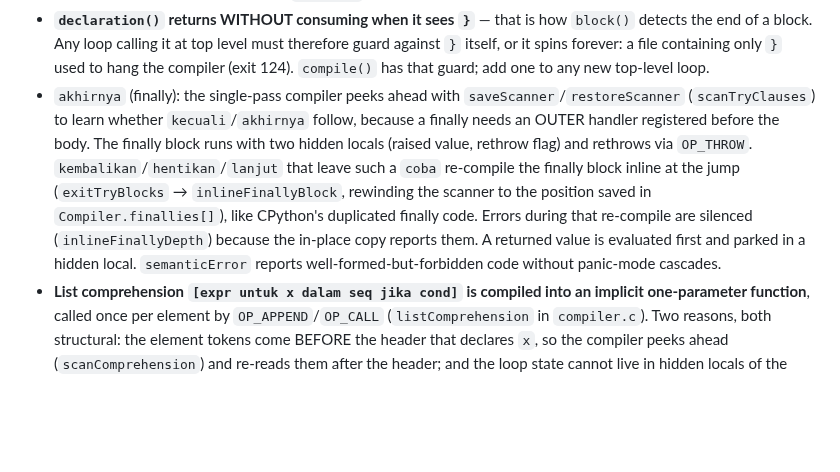
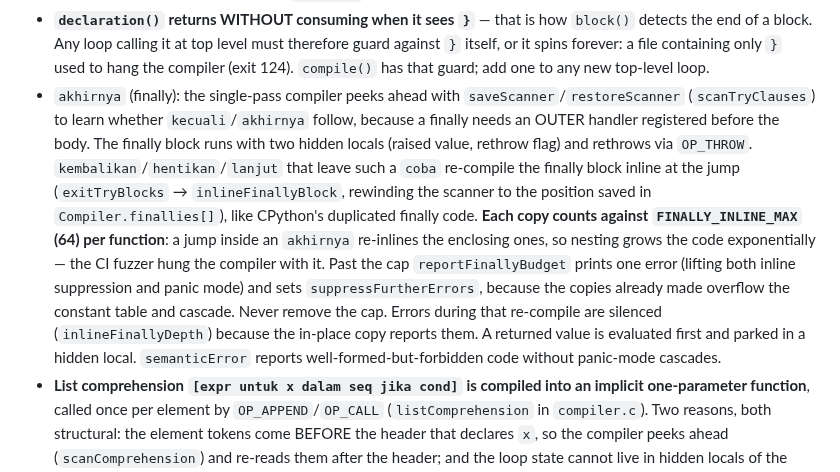
Before and after one commit to teguh02/Indonesiaku, a Markdown page: AGENTS.md, the part around the change. Rendered like a GitHub page; blank space fills up the shorter version.

```diff
--- a/AGENTS.md
+++ b/AGENTS.md
@@ -193,7 +193,7 @@ the full verification matrix, `git fetch` + rebase, re-test, push.
 - `coba` handlers: `OP_RETURN` drops handlers registered by the returning frame; `hentikan`/`lanjut` emit `OP_TRY_END` for each `coba` they leave (`Compiler.tryDepth` vs `LoopCtx.tryDepth`).
 - **Several `kecuali` clauses chain by jump, and `catchClause()` does NOT emit its own rethrow.** It returns the unpatched "no match" jump; `tryStatement` patches it onto the next clause and only the last one falls through to `OP_POP` + `OP_THROW`. An untyped `kecuali e` returns -1 (always matches) and must be last — `semanticError`, not `error`, so there is no panic-mode cascade. `scanTryClauses` must skip EVERY `kecuali` clause in its lookahead loop, otherwise a trailing `akhirnya` goes undetected and its outer handler is never registered.
 - **`declaration()` returns WITHOUT consuming when it sees `}`** — that is how `block()` detects the end of a block. Any loop calling it at top level must therefore guard against `}` itself, or it spins forever: a file containing only `}` used to hang the compiler (exit 124). `compile()` has that guard; add one to any new top-level loop.
-- `akhirnya` (finally): the single-pass compiler peeks ahead with `saveScanner`/`restoreScanner` (`scanTryClauses`) to learn whether `kecuali`/`akhirnya` follow, because a finally needs an OUTER handler registered before the body. The finally block runs with two hidden locals (raised value, rethrow flag) and rethrows via `OP_THROW`. `kembalikan`/`hentikan`/`lanjut` that leave such a `coba` re-compile the finally block inline at the jump (`exitTryBlocks` → `inlineFinallyBlock`, rewinding the scanner to the position saved in `Compiler.finallies[]`), like CPython's duplicated finally code. Errors during that re-compile are silenced (`inlineFinallyDepth`) because the in-place copy reports them. A returned value is evaluated first and parked in a hidden local. `semanticError` reports well-formed-but-forbidden code without panic-mode cascades.
+- `akhirnya` (finally): the single-pass compiler peeks ahead with `saveScanner`/`restoreScanner` (`scanTryClauses`) to learn whether `kecuali`/`akhirnya` follow, because a finally needs an OUTER handler registered before the body. The finally block runs with two hidden locals (raised value, rethrow flag) and rethrows via `OP_THROW`. `kembalikan`/`hentikan`/`lanjut` that leave such a `coba` re-compile the finally block inline at the jump (`exitTryBlocks` → `inlineFinallyBlock`, rewinding the scanner to the position saved in `Compiler.finallies[]`), like CPython's duplicated finally code. **Each copy counts against `FINALLY_INLINE_MAX` (64) per function**: a jump inside an `akhirnya` re-inlines the enclosing ones, so nesting grows the code exponentially — the CI fuzzer hung the compiler with it. Past the cap `reportFinallyBudget` prints one error (lifting both inline suppression and panic mode) and sets `suppressFurtherErrors`, because the copies already made overflow the constant table and cascade. Never remove the cap. Errors during that re-compile are silenced (`inlineFinallyDepth`) because the in-place copy reports them. A returned value is evaluated first and parked in a hidden local. `semanticError` reports well-formed-but-forbidden code without panic-mode cascades.
 - **List comprehension `[expr untuk x dalam seq jika cond]` is compiled into
   an implicit one-parameter function**, called once per element by
   `OP_APPEND`/`OP_CALL` (`listComprehension` in `compiler.c`). Two reasons, both
```
Also changed, not shown: CHANGELOG.md (+7 -0 lines).
